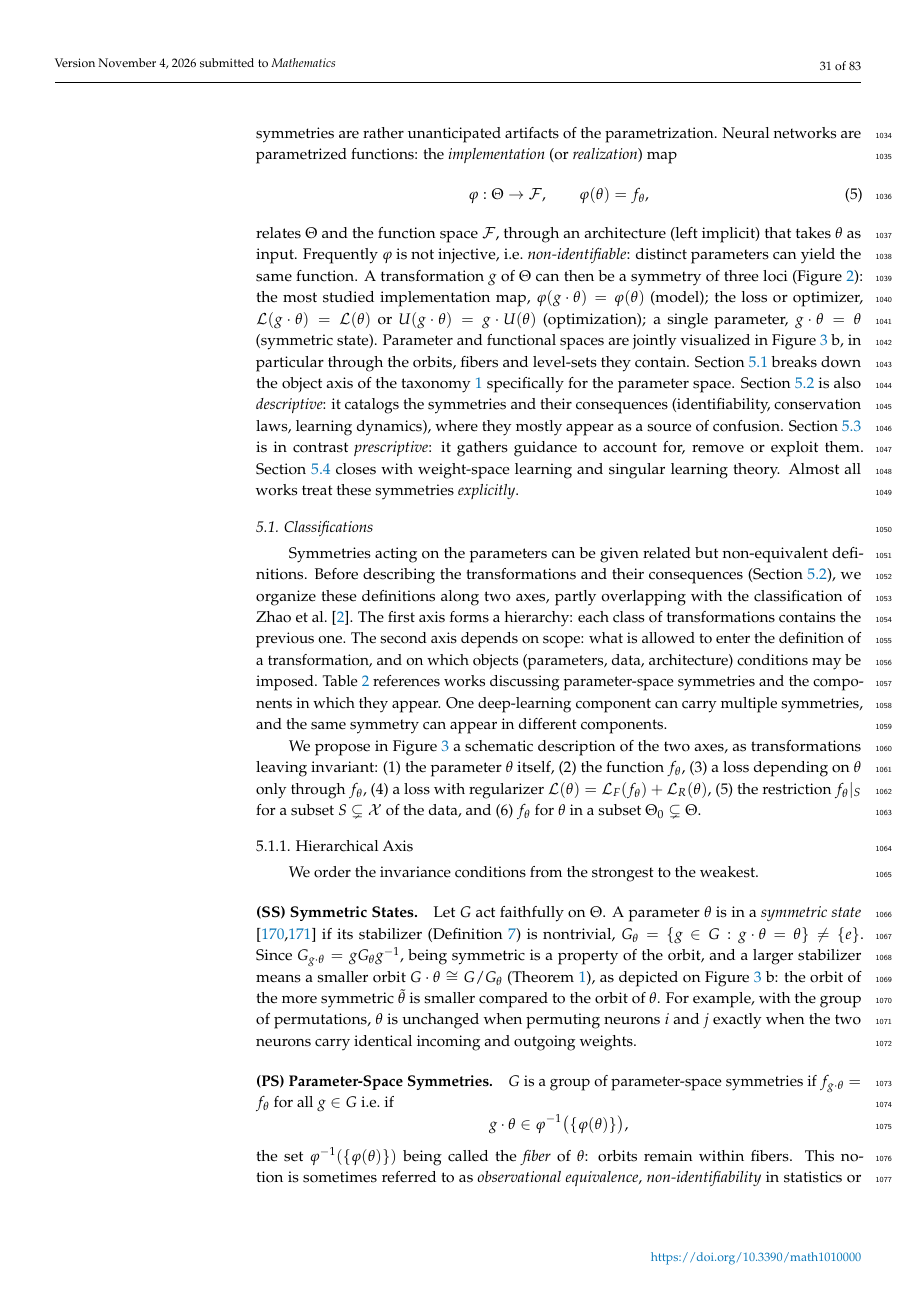
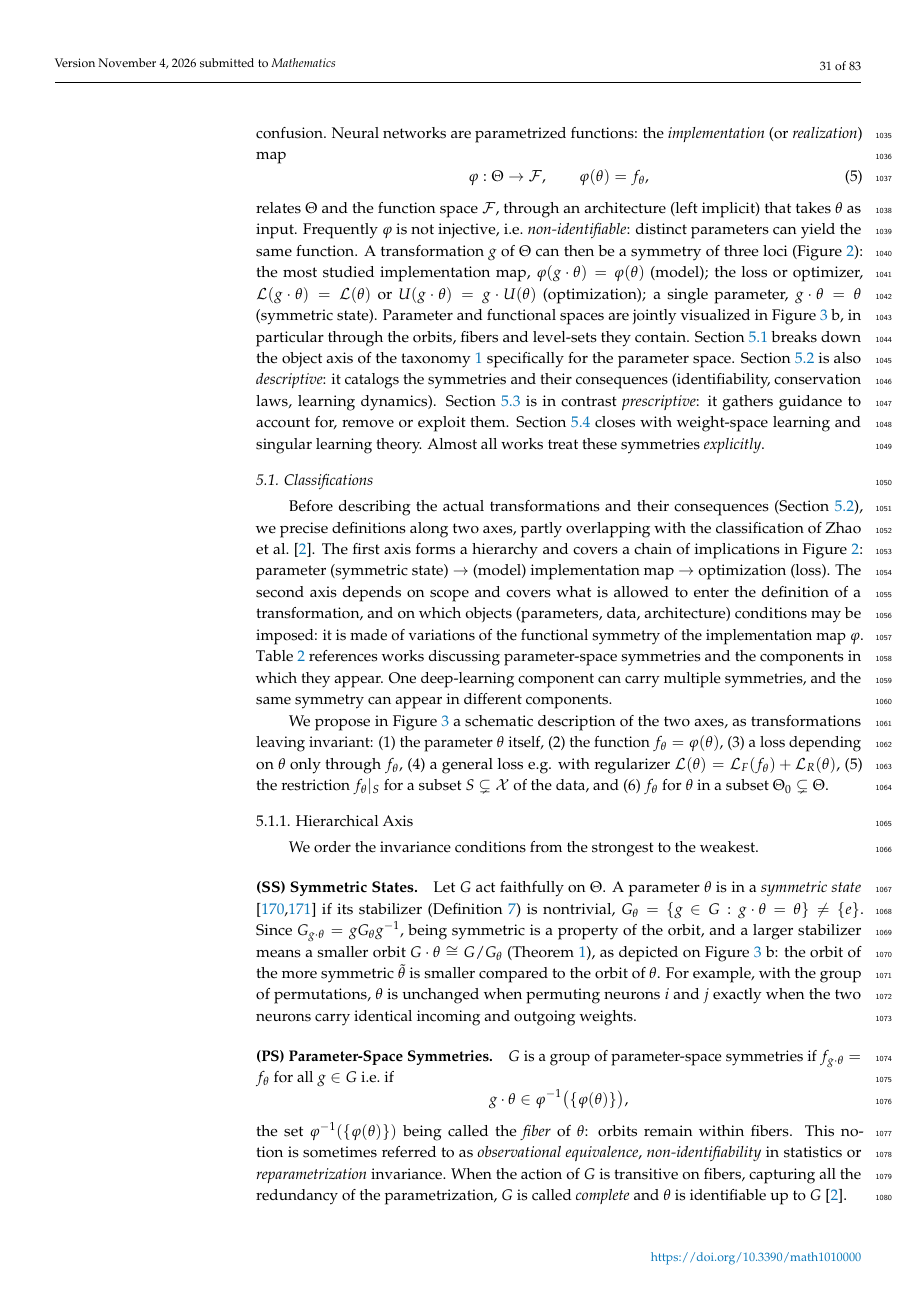
Before and after one commit to PierrickLeroy/Symmetries-in-Deep-Learning-a-Survey, a LaTeX paper (main.tex): page 31 of 83. Compiled offline with pdfLaTeX.

Commit message:
small edits

```diff
--- a/main.tex
+++ b/main.tex
@@ -1331,7 +1331,7 @@ Passing from a triplet loss to the InfoNCE / multi-negative losses \citep{oord20
 \section{Loss Landscape and Parameter Space: Symmetries Puzzles}\label{sec:parameter-space-symmetries}
 % zhao2025: indicate overlaps
 In \Cref{sec:design-principle}, a symmetry carried by the problem or the training framework, is deliberately built into the learning system.
-Here, the group acts on the parameter space $\Theta$, and symmetries are rather unanticipated artifacts of the parametrization.
+Here, the group acts on the parameter space $\Theta$, and symmetries are rather unanticipated artifacts of the parametrization, often source of confusion.
 Neural networks are parametrized functions: the \emph{implementation} (or \emph{realization}) map
 \begin{equation}\label{eq:implementation-map}
     \varphi:\Theta\to\mathcal{F}, \qquad \varphi(\theta)=f_\theta,
@@ -1341,22 +1341,19 @@ Frequently $\varphi$ is not injective, i.e.\ \emph{non-identifiable}: distinct p
 A transformation $g$ of $\Theta$ can then be a symmetry of three loci (\Cref{fig:sym-loci}): the most studied implementation map, $\varphi(g\cdot\theta)=\varphi(\theta)$ (model); the loss or optimizer, $\mathcal L(g\cdot\theta)=\mathcal L(\theta)$ or $U(g\cdot\theta)=g\cdot U(\theta)$ (optimization); a single parameter, $g\cdot\theta=\theta$ (symmetric state).
 Parameter and functional spaces are jointly visualized in \Cref{fig:param-space-symmetries} b, in particular through the orbits, fibers and level-sets they contain.
 \Cref{sec:classifications-param-space-symmetries} breaks down the object axis of the taxonomy \ref{tab:taxonomy} specifically for the parameter space.
-\Cref{sec:descr-param-space-symmetries} is also \emph{descriptive}: it catalogs the symmetries and their consequences (identifiability, conservation laws, learning dynamics), where they mostly appear as a source of confusion.
+\Cref{sec:descr-param-space-symmetries} is also \emph{descriptive}: it catalogs the symmetries and their consequences (identifiability, conservation laws, learning dynamics).
 \Cref{sec:bug-or-feature} is in contrast \emph{prescriptive}: it gathers guidance to account for, remove or exploit them.
 \Cref{sec:adjacent-fields} closes with weight-space learning and singular learning theory.
 Almost all works treat these symmetries \emph{explicitly}.
 
 \subsection{Classifications}\label{sec:classifications-param-space-symmetries}
-
-Symmetries acting on the parameters can be given related but non-equivalent definitions.
-Before describing the transformations and their consequences (\Cref{sec:descr-param-space-symmetries}), we organize these definitions along two axes, partly overlapping with the classification of \citet{zhao2025}.
-The first axis forms a hierarchy: each class of transformations contains the previous one.
-The second axis depends on scope: what is allowed to enter the definition of a transformation, and on which objects (parameters, data, architecture) conditions may be imposed.
+Before describing the actual transformations and their consequences (\Cref{sec:descr-param-space-symmetries}), we precise definitions along two axes, partly overlapping with the classification of \citet{zhao2025}.
+The first axis forms a hierarchy and covers a chain of implications in \Cref{fig:sym-loci}: parameter (symmetric state) $\to$ (model) implementation map $\to$ optimization (loss).
+The second axis depends on scope and covers what is allowed to enter the definition of a transformation, and on which objects (parameters, data, architecture) conditions may be imposed: it is made of variations of the functional symmetry of the implementation map $\varphi$.
 \Cref{tab:param-double-entry} references works discussing parameter-space symmetries and the components in which they appear.
 One deep-learning component can carry multiple symmetries, and the same symmetry can appear in different components.
 
-We propose in \Cref{fig:param-space-symmetries} a schematic description of the two axes, as transformations leaving invariant: (1) the parameter $\theta$ itself, (2) the function $f_\theta$, (3) a loss depending on $\theta$ only through $f_\theta$, (4) a loss with regularizer $\mathcal{L}(\theta)=\mathcal{L}_F(f_\theta)+\mathcal{L}_R(\theta)$, (5) the restriction $f_\theta|_S$ for a subset $S\subsetneq\mathcal{X}$ of the data, and (6) $f_\theta$ for $\theta$ in a subset $\Theta_0\subsetneq\Theta$.
-
+We propose in \Cref{fig:param-space-symmetries} a schematic description of the two axes, as transformations leaving invariant: (1) the parameter $\theta$ itself, (2) the function $f_\theta=\varphi(\theta)$, (3) a loss depending on $\theta$ only through $f_\theta$, (4) a general loss e.g. with regularizer $\mathcal{L}(\theta)=\mathcal{L}_F(f_\theta)+\mathcal{L}_R(\theta)$, (5) the restriction $f_\theta|_S$ for a subset $S\subsetneq\mathcal{X}$ of the data, and (6) $f_\theta$ for $\theta$ in a subset $\Theta_0\subsetneq\Theta$.
 
 \subsubsection{Hierarchical Axis}\label{sec:hierarchy-param-space-symmetries}
 
```
Also changed, not shown: main.tex (2 more changed lines).
